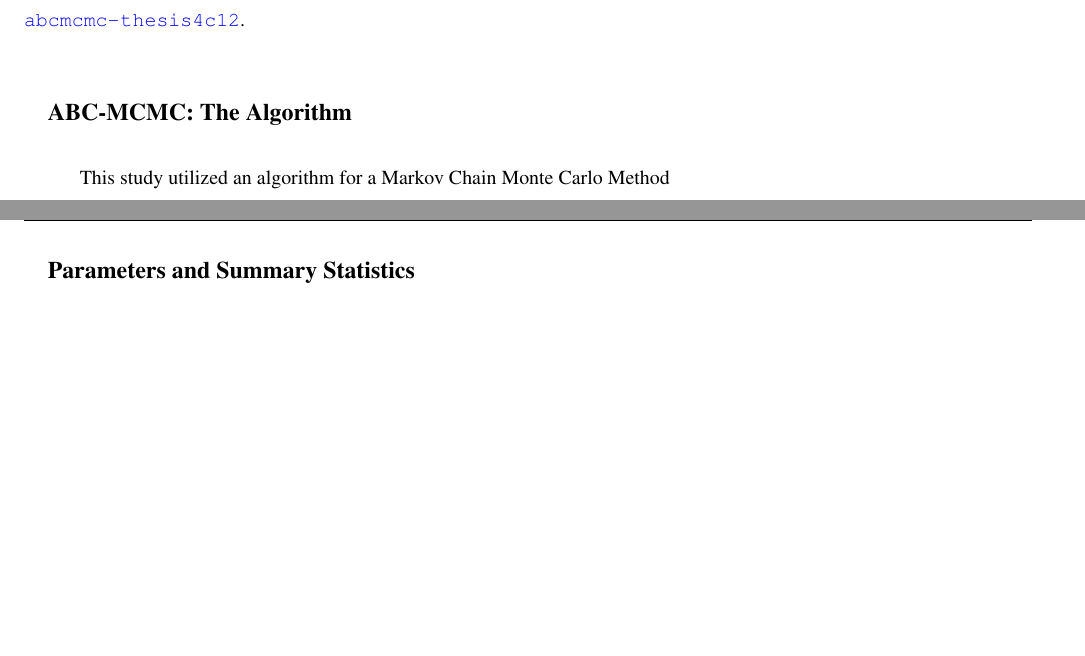
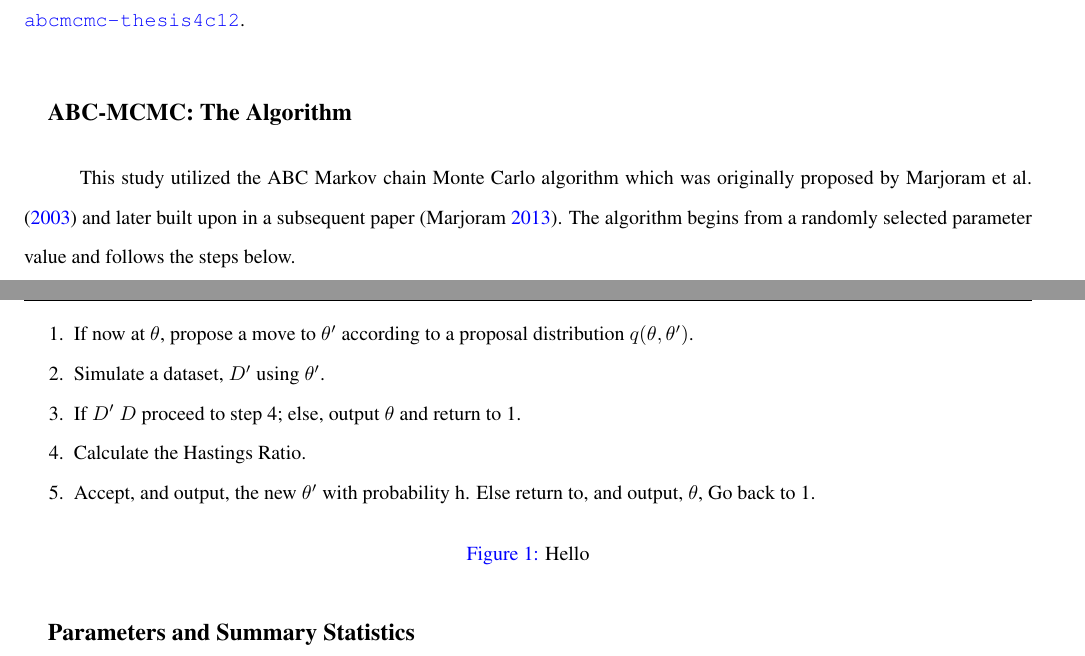
Before and after one commit to alexturcoo/abcmcmc-thesis4c12, a LaTeX thesis (thesis_template/paper0904.tex): two parts of pages 9 and 10 of 14, joined at a grey line, cut so that both start at the same text, the shorter picture padded with empty space. Compiled offline with pdfLaTeX.

Commit message:
materials and methods update Jan 17

```diff
--- a/thesis_template/paper0904.tex
+++ b/thesis_template/paper0904.tex
@@ -77,6 +77,7 @@
 \usepackage{multicol}
 \usepackage{multirow}
 % figs
+\captionsetup[figure]{labelfont={color=blue}, font={color=black}}
 %\usepackage{subfig}% http://ctan.org/pkg/subfig
 \usepackage{subcaption}
 %\newsubfloat{figure}% Allow sub-figures
@@ -383,7 +384,19 @@ Custom scripts and commands utilized in this analysis can be found on \texttt{Gi
 % Here we provide the basis of the algorithm from Marjoram et al.
 % Compare this to my algorithm right now
 
-This study utilized an algorithm for a Markov Chain Monte Carlo Method
+This study utilized the ABC Markov chain Monte Carlo algorithm which was originally proposed by \citet{marjoram2003markov} and later built upon in a subsequent paper \citep{marjoram2013approximation}. The algorithm begins from a randomly selected parameter value and follows the steps below.
+
+\begin{figure}[h]
+	\begin{enumerate}
+		\item If now at $\theta$, propose a move to $\theta'$ according to a proposal distribution $q(\theta, \theta')$.
+		\item Simulate a dataset, $D'$ using $\theta'$.
+		\item If $D' ~ D$ proceed to step 4; else, output $\theta$ and return to 1.
+		\item Calculate the Hastings Ratio.
+		\item Accept, and output, the new $\theta'$ with probability h. Else return to, and output, $\theta$, Go back to 1.
+	\end{enumerate}
+	\label{fig:algorithm1}
+	\caption{Hello}
+\end{figure}
 
 \subsection{Parameters and Summary Statistics}
 % Here we talk about which parameters and summary statistics were working with
```
Also changed, not shown: thesis_template/paper0904.pdf, 4 other files.
